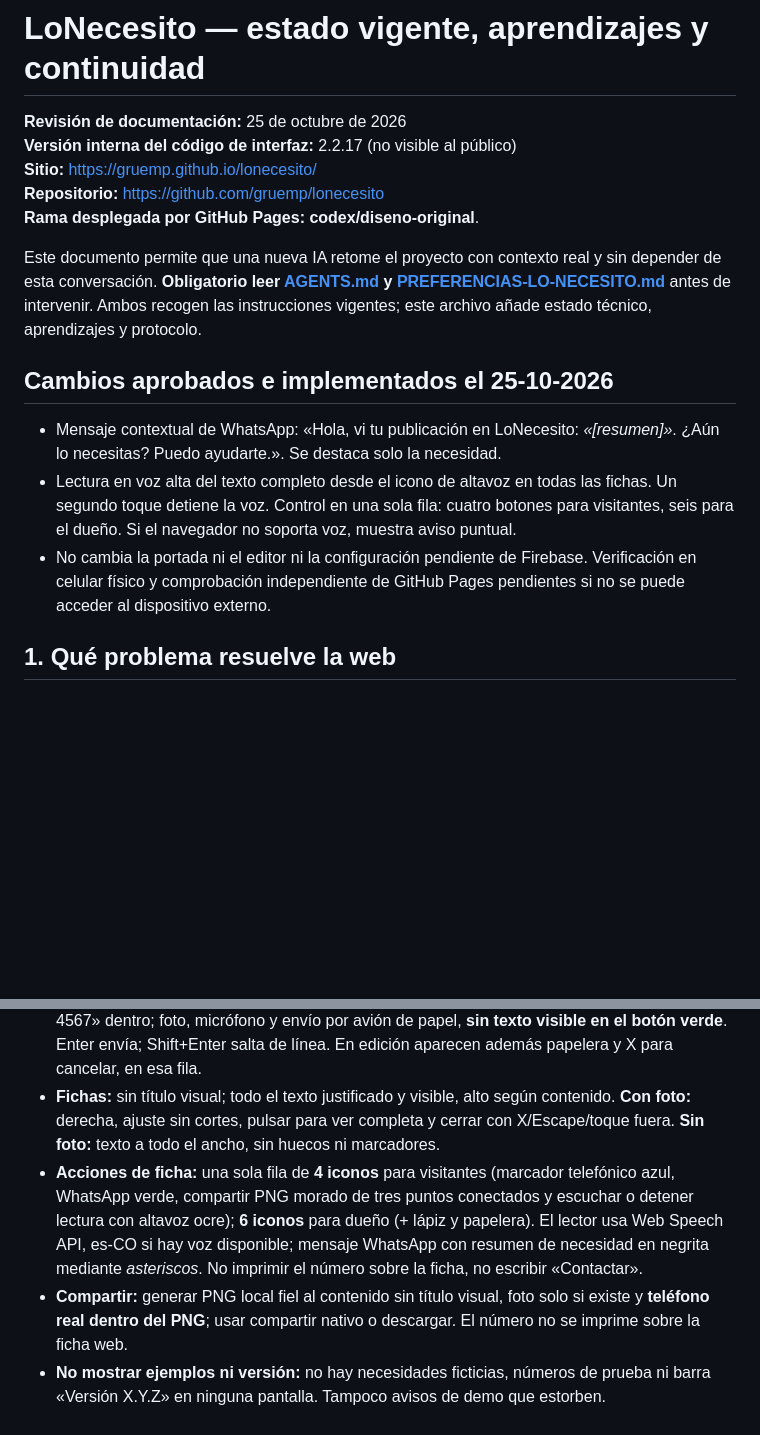
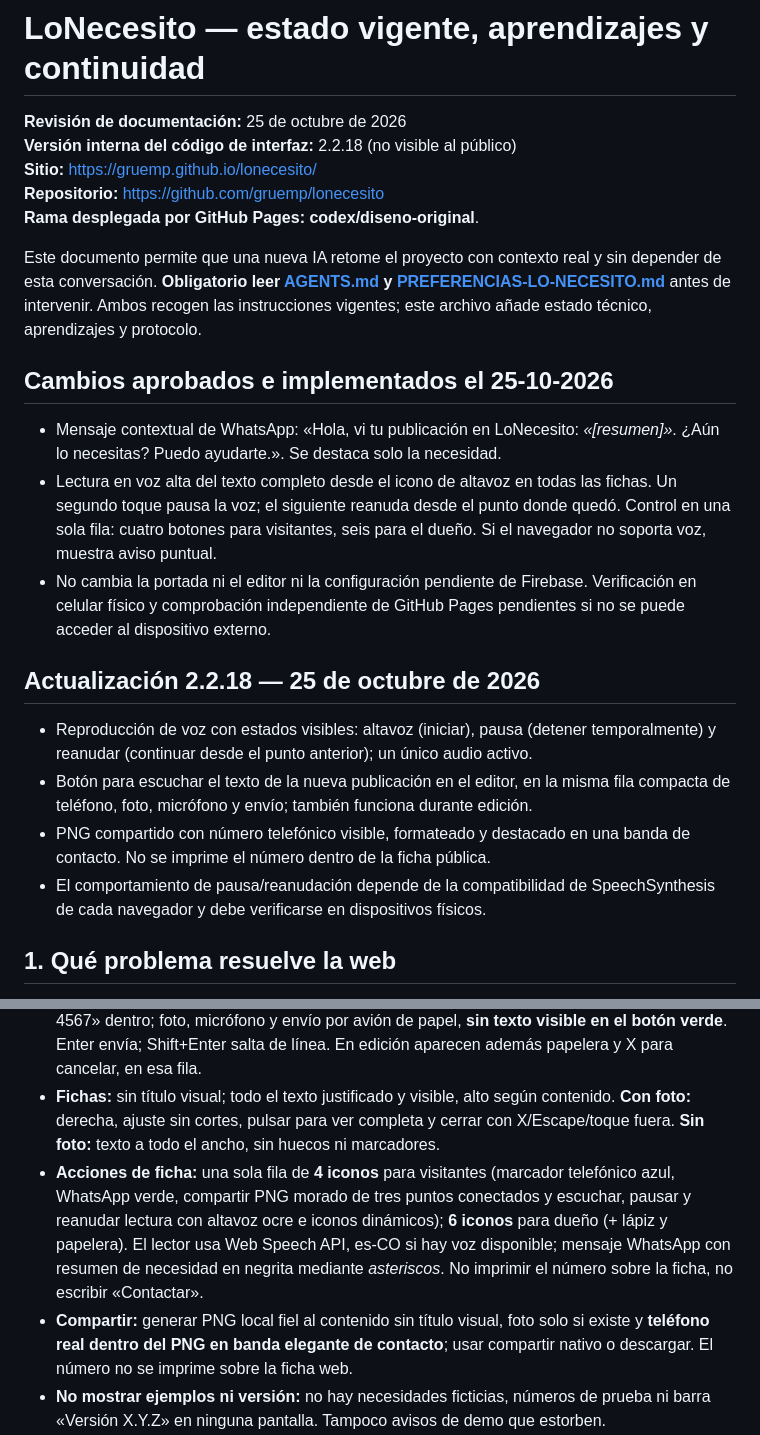
Before and after one commit to gruemp/lonecesito, a Markdown page: docs/CONTINUIDAD-Y-APRENDIZAJES.md, 2 parts joined by grey strips. Drawn GitHub-style; blank space fills up the shorter version.

Commit message:
Actualizar pruebas y reglas para pausa, reanudación y PNG

```diff
--- a/docs/CONTINUIDAD-Y-APRENDIZAJES.md
+++ b/docs/CONTINUIDAD-Y-APRENDIZAJES.md
@@ -1,7 +1,7 @@
 # LoNecesito — estado vigente, aprendizajes y continuidad
 
 **Revisión de documentación:** 25 de octubre de 2026
-**Versión interna del código de interfaz:** 2.2.17 (no visible al público)
+**Versión interna del código de interfaz:** 2.2.18 (no visible al público)
 **Sitio:** https://gruemp.github.io/lonecesito/
 **Repositorio:** https://github.com/gruemp/lonecesito
 **Rama desplegada por GitHub Pages:** **codex/diseno-original**.
@@ -11,8 +11,15 @@ Este documento permite que una nueva IA retome el proyecto con contexto real y s
 ## Cambios aprobados e implementados el 25-10-2026
 
 - Mensaje contextual de WhatsApp: «Hola, vi tu publicación en LoNecesito: *«[resumen]»*. ¿Aún lo necesitas? Puedo ayudarte.». Se destaca solo la necesidad.
-- Lectura en voz alta del texto completo desde el icono de altavoz en todas las fichas. Un segundo toque detiene la voz. Control en una sola fila: cuatro botones para visitantes, seis para el dueño. Si el navegador no soporta voz, muestra aviso puntual.
+- Lectura en voz alta del texto completo desde el icono de altavoz en todas las fichas. Un segundo toque pausa la voz; el siguiente reanuda desde el punto donde quedó. Control en una sola fila: cuatro botones para visitantes, seis para el dueño. Si el navegador no soporta voz, muestra aviso puntual.
 - No cambia la portada ni el editor ni la configuración pendiente de Firebase. Verificación en celular físico y comprobación independiente de GitHub Pages pendientes si no se puede acceder al dispositivo externo.
+
+## Actualización 2.2.18 — 25 de octubre de 2026
+
+- Reproducción de voz con estados visibles: altavoz (iniciar), pausa (detener temporalmente) y reanudar (continuar desde el punto anterior); un único audio activo.
+- Botón para escuchar el texto de la nueva publicación en el editor, en la misma fila compacta de teléfono, foto, micrófono y envío; también funciona durante edición.
+- PNG compartido con número telefónico visible, formateado y destacado en una banda de contacto. No se imprime el número dentro de la ficha pública.
+- El comportamiento de pausa/reanudación depende de la compatibilidad de SpeechSynthesis de cada navegador y debe verificarse en dispositivos físicos.
 
 ## 1. Qué problema resuelve la web
 
@@ -27,8 +34,8 @@ Este documento permite que una nueva IA retome el proyecto con contexto real y s
 - **Publicar:** **dos entradas**: una descripción completa libre y teléfono. No pedir título, ciudad ni presupuesto aparte. La descripción admite cualquier longitud no vacía (máximo técnico actual 4.000).
 - **Controles del editor:** una fila con teléfono e icono a su izquierda y marcador «Ej: 300 123 4567» dentro; foto, micrófono y envío por avión de papel, **sin texto visible en el botón verde**. Enter envía; Shift+Enter salta de línea. En edición aparecen además papelera y X para cancelar, en esa fila.
 - **Fichas:** sin título visual; todo el texto justificado y visible, alto según contenido. **Con foto:** derecha, ajuste sin cortes, pulsar para ver completa y cerrar con X/Escape/toque fuera. **Sin foto:** texto a todo el ancho, sin huecos ni marcadores.
-- **Acciones de ficha:** una sola fila de **4 iconos** para visitantes (marcador telefónico azul, WhatsApp verde, compartir PNG morado de tres puntos conectados y escuchar o detener lectura con altavoz ocre); **6 iconos** para dueño (+ lápiz y papelera). El lector usa Web Speech API, es-CO si hay voz disponible; mensaje WhatsApp con resumen de necesidad en negrita mediante *asteriscos*. No imprimir el número sobre la ficha, no escribir «Contactar».
-- **Compartir:** generar PNG local fiel al contenido sin título visual, foto solo si existe y **teléfono real dentro del PNG**; usar compartir nativo o descargar. El número no se imprime sobre la ficha web.
+- **Acciones de ficha:** una sola fila de **4 iconos** para visitantes (marcador telefónico azul, WhatsApp verde, compartir PNG morado de tres puntos conectados y escuchar, pausar y reanudar lectura con altavoz ocre e iconos dinámicos); **6 iconos** para dueño (+ lápiz y papelera). El lector usa Web Speech API, es-CO si hay voz disponible; mensaje WhatsApp con resumen de necesidad en negrita mediante *asteriscos*. No imprimir el número sobre la ficha, no escribir «Contactar».
+- **Compartir:** generar PNG local fiel al contenido sin título visual, foto solo si existe y **teléfono real dentro del PNG en banda elegante de contacto**; usar compartir nativo o descargar. El número no se imprime sobre la ficha web.
 - **No mostrar ejemplos ni versión:** no hay necesidades ficticias, números de prueba ni barra «Versión X.Y.Z» en ninguna pantalla. Tampoco avisos de demo que estorben.
 - **Diseño:** máxima economía vertical **sin sacrificar ancho ni claridad**; colores diferenciados, opciones independientes, texto descriptivo justificado con última línea natural; mantener misma experiencia esencial en PC y celular.
 
```
